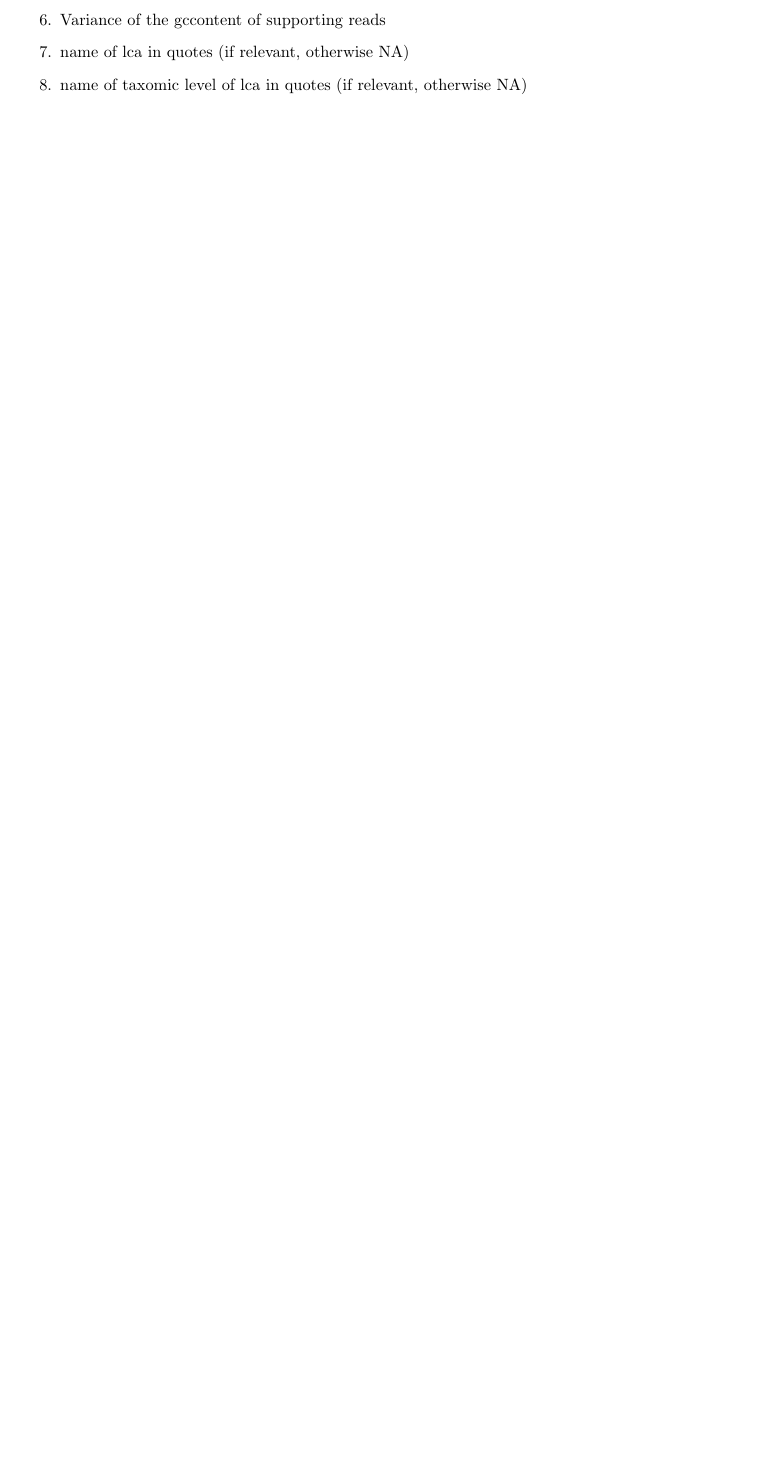
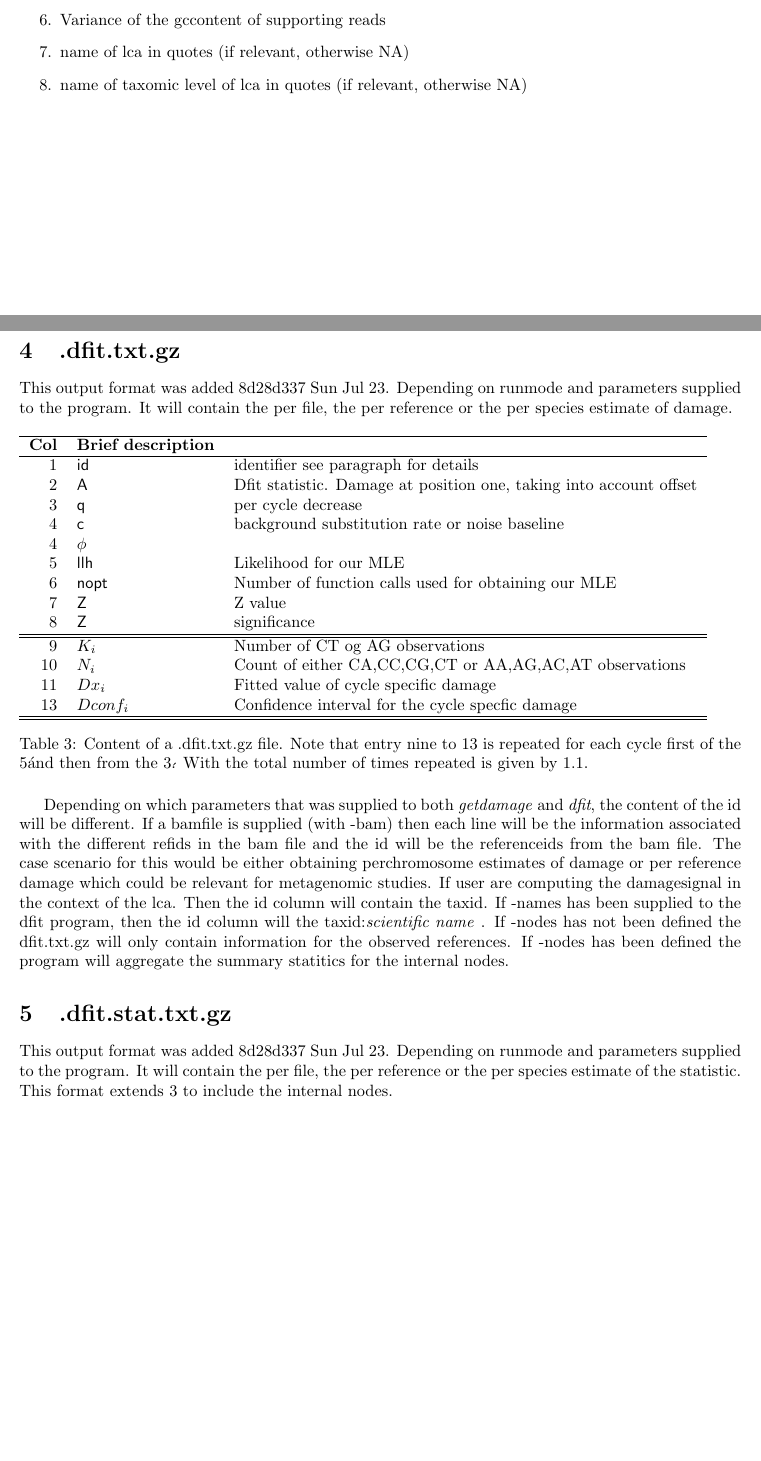
Before and after one commit to metaDMG-dev/metaDMG-cpp, a LaTeX document (doc/formats.tex): part of page 2 of 2 before the commit and two parts of pages 2 and 3 of 3 after it, the two joined at a grey line, cut so that both start at the same text, the shorter picture padded with empty space. Compiled offline with pdfLaTeX.

Commit message:
Updated formats to include the recent dfit entries

```diff
--- a/doc/formats.tex
+++ b/doc/formats.tex
@@ -87,6 +89,56 @@ Very simple tabseperated flatfile
 \item name of lca in quotes (if relevant, otherwise NA)
 \item name of taxomic level of lca in quotes (if relevant, otherwise NA)
 \end{enumerate}
+\clearpage
+\section{.dfit.txt.gz}
+This output format was added 8d28d337 Sun Jul 23.  Depending on
+runmode and parameters supplied to the program. It will contain the
+per file, the per reference or the per species estimate of damage.
+
+\begin{table}[h]
+\begin{tabular}{rll}
+  \hline
+  {\bf Col} & {\bf Brief description} \\
+  \hline
+  1 & {\sf id} & identifier see paragraph for details\\
+  2 & {\sf A} & Dfit statistic. Damage at position one, taking into account offset\\
+  3 & {\sf q} & per cycle decrease\\
+  4 & {\sf c} & background substitution rate or noise baseline\\
+  4 & {\sf $\phi$} & \\
+  5 & {\sf llh} & Likelihood for our MLE\\
+  6 & {\sf nopt} & Number of function calls used for obtaining our MLE\\
+  7 & {\sf Z} & Z value\\
+  8 & {\sf Z} & significance\\\hline\hline
+  9 & {\sf $K_i$} & Number of CT og AG observations\\
+  10 & {\sf $N_i$} & Count of either CA,CC,CG,CT or AA,AG,AC,AT observations\\
+  11 & {\sf $Dx_i$} & Fitted value of cycle specific damage\\
+  13 &{\sf $Dconf_i$ }& Confidence interval for the cycle specfic damage\\\hline\hline
+\end{tabular}\label{tab3}
+\caption{Content of a .dfit.txt.gz file. Note that entry nine to 13 is
+  repeated for each cycle first of the 5\' and then from the 3\'. With
+  the total number of times repeated is given by \ref{tab1}.}
+\end{table}
+Depending on which parameters that was supplied to both
+\emph{getdamage} and \emph{dfit}, the content of the id will be
+different. If a bamfile is supplied (with -bam) then each line will be
+the information associated with the different refids in the bam file
+and the id will be the referenceids from the bam file. The case
+scenario for this would be either obtaining perchromosome estimates of
+damage or per reference damage which could be relevant for metagenomic
+studies. If user are computing the damagesignal in the context of the
+lca. Then the id column will contain the taxid. If -names has been
+supplied to the dfit program, then the id column will the
+taxid:\emph{scientific name} . If -nodes has not been defined the
+dfit.txt.gz will only contain information for the observed
+references. If -nodes has been defined the program will aggregate the
+summary statitics for the internal nodes.
+
+\section{.dfit.stat.txt.gz}
+This output format was added 8d28d337 Sun Jul 23.  Depending on
+runmode and parameters supplied to the program. It will contain the
+per file, the per reference or the per species estimate of the
+statistic. This format extends \ref{sec:stat} to include the internal
+nodes.
 \end{document}
 
 %%% Local Variables:
```
Also changed, not shown: doc/formats.pdf, doc/formats.tex (4 more changed lines).
